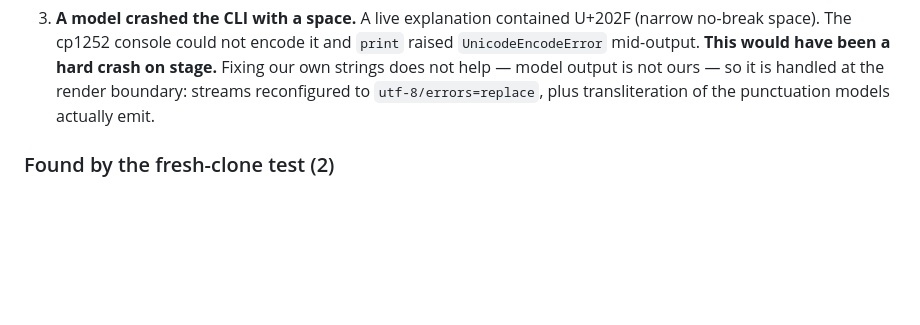
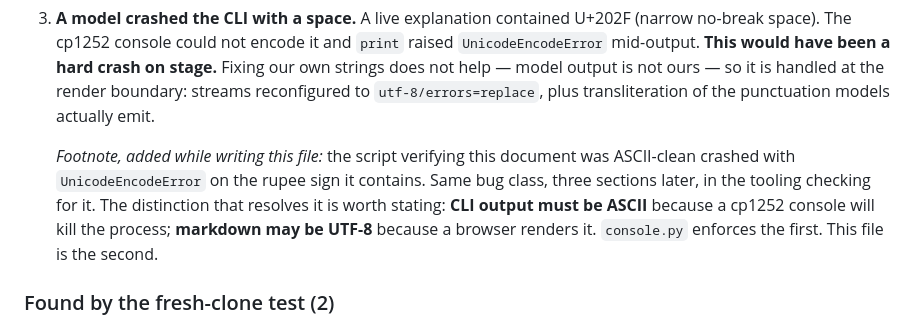
Before and after one commit to CODER7657/pramana, a Markdown page: POSTMORTEM.md, the part around the change. Drawn GitHub-style; blank space fills up the shorter version.

Commit message:
docs(postmortem): record the encoding bug that hit the postmortem's own check
The script verifying POSTMORTEM.md was ASCII-clean crashed with
UnicodeEncodeError on the rupee sign in it - the same bug class documented
three sections earlier, in the tooling checking for it.

Not a defect in the file. The rule is that CLI output must be ASCII
because a cp1252 console kills the process, while markdown may be UTF-8
because a browser renders it. Worth stating explicitly since the two are
easy to conflate.

Co-Authored-By: Claude Opus 5 <noreply@anthropic.com>

```diff
--- a/POSTMORTEM.md
+++ b/POSTMORTEM.md
@@ -119,6 +119,14 @@ first real API key.
    it is handled at the render boundary: streams reconfigured to
    `utf-8/errors=replace`, plus transliteration of the punctuation models
    actually emit.
+
+   *Footnote, added while writing this file:* the script verifying this
+   document was ASCII-clean crashed with `UnicodeEncodeError` on the rupee
+   sign it contains. Same bug class, three sections later, in the tooling
+   checking for it. The distinction that resolves it is worth stating: **CLI
+   output must be ASCII** because a cp1252 console will kill the process;
+   **markdown may be UTF-8** because a browser renders it. `console.py`
+   enforces the first. This file is the second.
 
 ### Found by the fresh-clone test (2)
 
```
